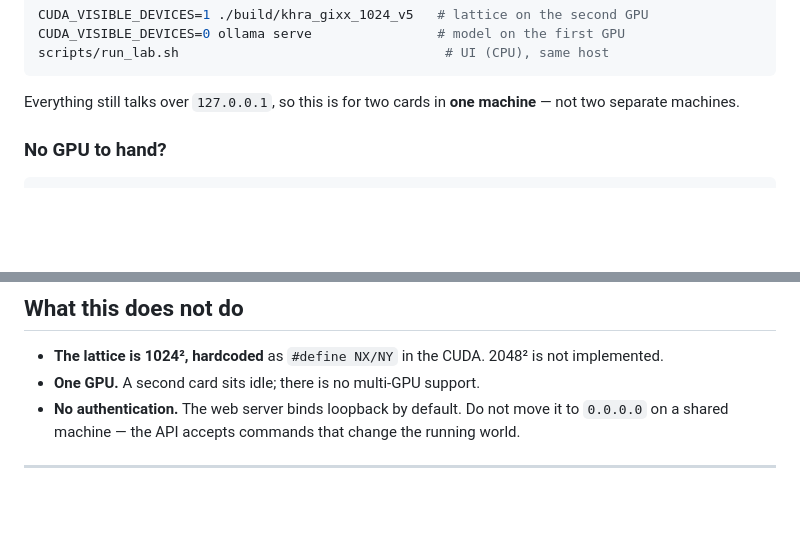
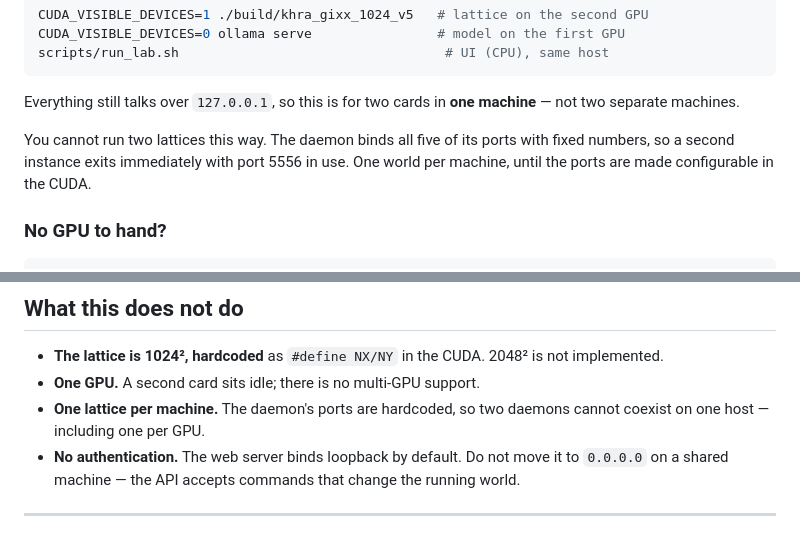
Before and after one commit to Scruff-AI/Resonance_Lab, a Markdown page: README.md, 2 parts joined by grey strips. Drawn GitHub-style; blank space fills up the shorter version.

Commit message:
README: document one-lattice limit; refresh stale lab notes

```diff
--- a/README.md
+++ b/README.md
@@ -150,6 +150,10 @@ scripts/run_lab.sh                                  # UI (CPU), same host
 Everything still talks over `127.0.0.1`, so this is for two cards in **one
 machine** — not two separate machines.
 
+You cannot run two lattices this way. The daemon binds all five of its ports
+with fixed numbers, so a second instance exits immediately with port 5556 in
+use. One world per machine, until the ports are made configurable in the CUDA.
+
 
 ### No GPU to hand?
 
@@ -247,6 +251,8 @@ a shorter interval or a longer look.
 - **The lattice is 1024², hardcoded** as `#define NX/NY` in the CUDA. 2048² is
   not implemented.
 - **One GPU.** A second card sits idle; there is no multi-GPU support.
+- **One lattice per machine.** The daemon's ports are hardcoded, so two
+  daemons cannot coexist on one host — including one per GPU.
 - **No authentication.** The web server binds loopback by default. Do not move
   it to `0.0.0.0` on a shared machine — the API accepts commands that change the
   running world.
```
Also changed, not shown: lab/README.md (+16 -11 lines).
